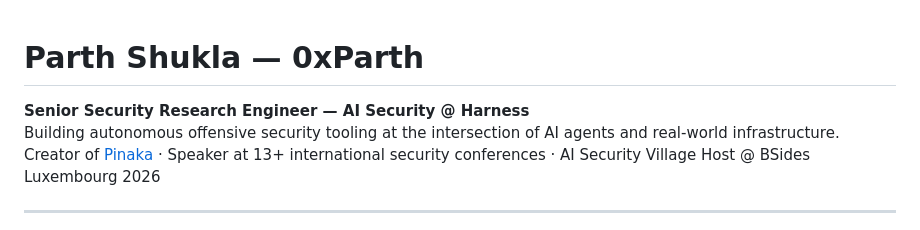
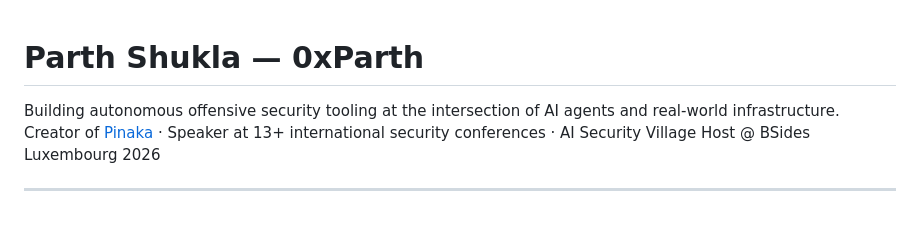
Before and after one commit to 0xParth/0xParth, a Markdown page: README.md, the part around the change. Drawn GitHub-style.

```diff
--- a/README.md
+++ b/README.md
@@ -1,6 +1,4 @@
 # Parth Shukla — 0xParth
-
-**Senior Security Research Engineer — AI Security @ Harness**
 Building autonomous offensive security tooling at the intersection of AI agents and real-world infrastructure.
 Creator of [Pinaka](https://pinaka.sh) · Speaker at 13+ international security conferences · AI Security Village Host @ BSides Luxembourg 2026
 
```
